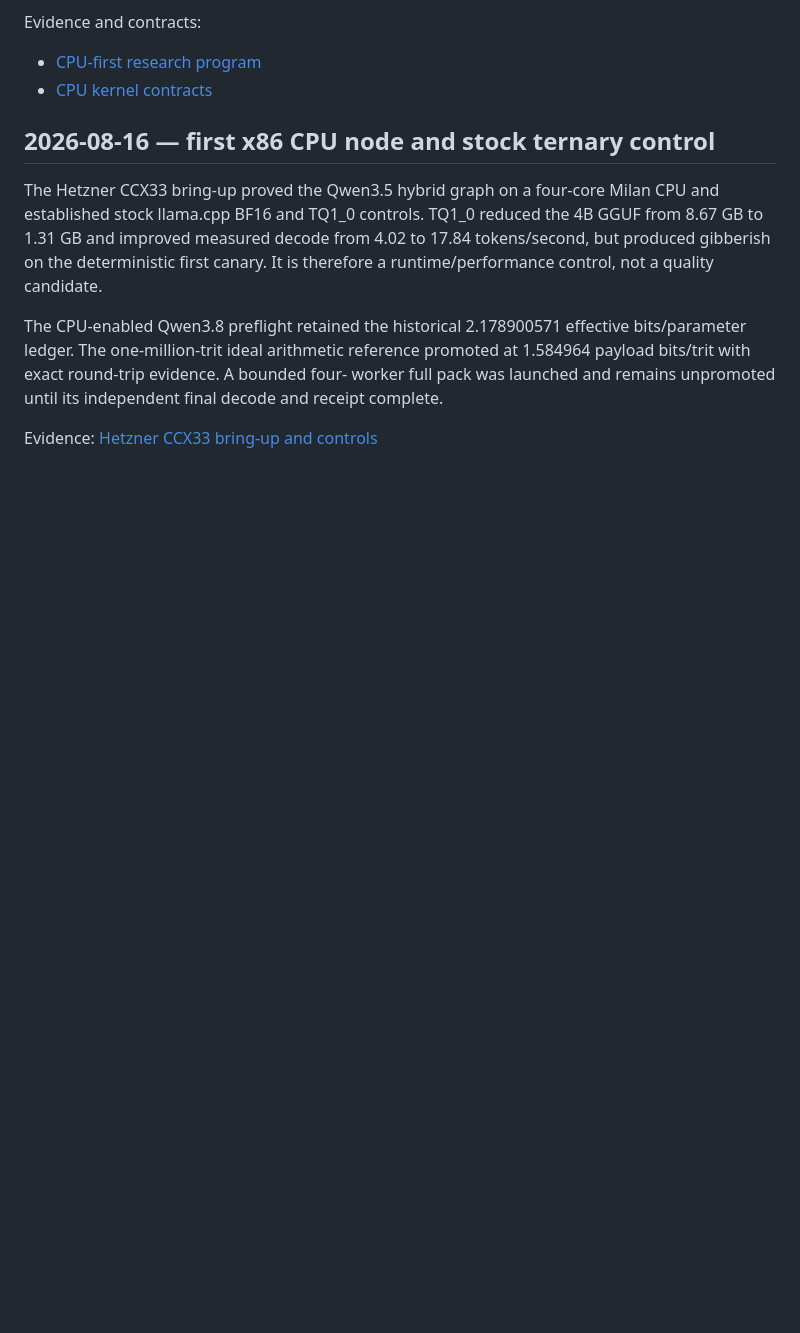
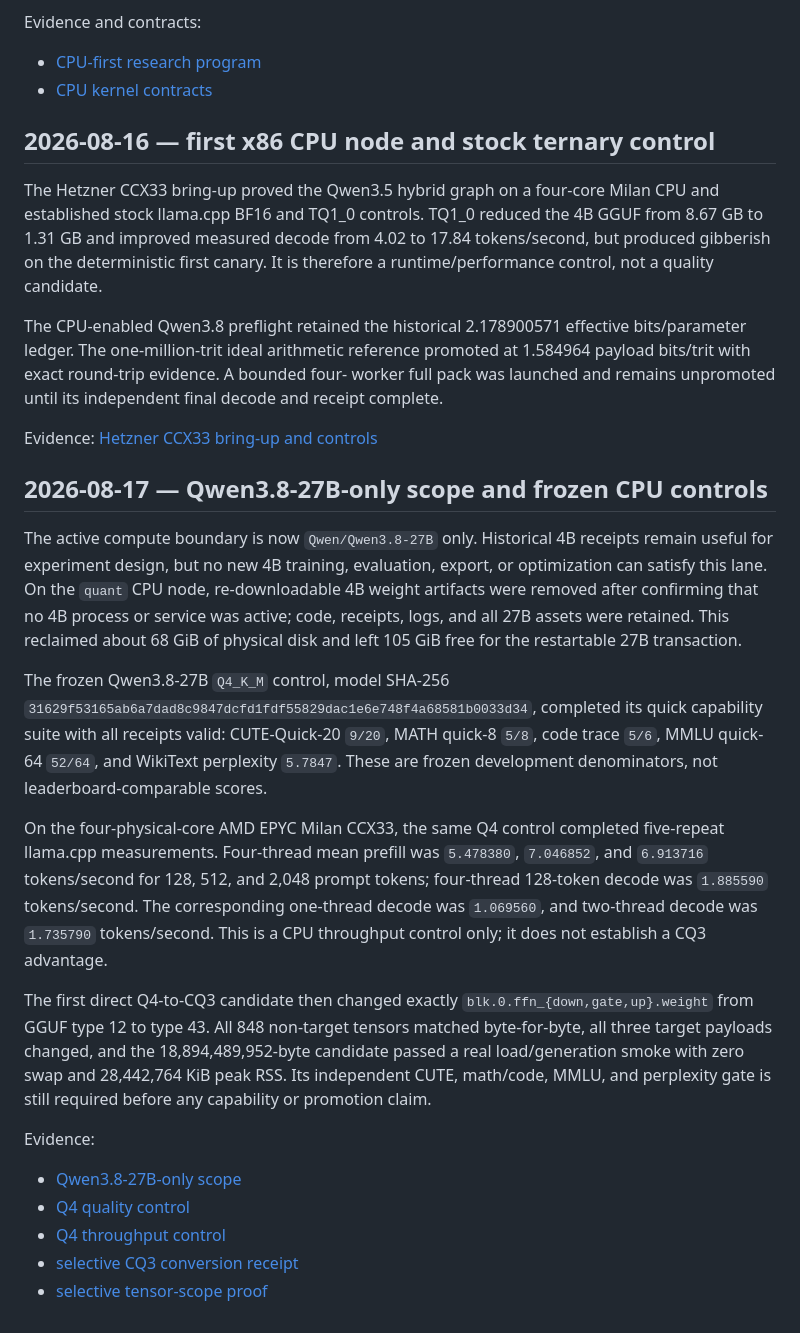
Before and after one commit to clark-labs-inc/clark-quantize, a Markdown page: experiments/llm_ternary_158bit_dossier/SCIENTIFIC_JOURNAL.md, the part around the change. GitHub-like rendering; blank space fills up the shorter version.

Commit message:
Record Qwen 27B CPU controls

```diff
--- a/experiments/llm_ternary_158bit_dossier/SCIENTIFIC_JOURNAL.md
+++ b/experiments/llm_ternary_158bit_dossier/SCIENTIFIC_JOURNAL.md
@@ -227,3 +227,43 @@ worker full pack was launched and remains unpromoted until its independent final
 decode and receipt complete.
 
 Evidence: [Hetzner CCX33 bring-up and controls](cpu_runtime/HETZNER_CCX33_RUN_20260816.md)
+
+## 2026-08-17 — Qwen3.8-27B-only scope and frozen CPU controls
+
+The active compute boundary is now `Qwen/Qwen3.8-27B` only. Historical 4B
+receipts remain useful for experiment design, but no new 4B training,
+evaluation, export, or optimization can satisfy this lane. On the `quant` CPU
+node, re-downloadable 4B weight artifacts were removed after confirming that no
+4B process or service was active; code, receipts, logs, and all 27B assets were
+retained. This reclaimed about 68 GiB of physical disk and left 105 GiB free
+for the restartable 27B transaction.
+
+The frozen Qwen3.8-27B `Q4_K_M` control, model SHA-256
+`31629f53165ab6a7dad8c9847dcfd1fdf55829dac1e6e748f4a68581b0033d34`,
+completed its quick capability suite with all receipts valid: CUTE-Quick-20
+`9/20`, MATH quick-8 `5/8`, code trace `5/6`, MMLU quick-64 `52/64`, and
+WikiText perplexity `5.7847`. These are frozen development denominators, not
+leaderboard-comparable scores.
+
+On the four-physical-core AMD EPYC Milan CCX33, the same Q4 control completed
+five-repeat llama.cpp measurements. Four-thread mean prefill was `5.478380`,
+`7.046852`, and `6.913716` tokens/second for 128, 512, and 2,048 prompt tokens;
+four-thread 128-token decode was `1.885590` tokens/second. The corresponding
+one-thread decode was `1.069560`, and two-thread decode was `1.735790`
+tokens/second. This is a CPU throughput control only; it does not establish a
+CQ3 advantage.
+
+The first direct Q4-to-CQ3 candidate then changed exactly
+`blk.0.ffn_{down,gate,up}.weight` from GGUF type 12 to type 43. All 848
+non-target tensors matched byte-for-byte, all three target payloads changed,
+and the 18,894,489,952-byte candidate passed a real load/generation smoke with
+zero swap and 28,442,764 KiB peak RSS. Its independent CUTE, math/code, MMLU,
+and perplexity gate is still required before any capability or promotion claim.
+
+Evidence:
+
+- [Qwen3.8-27B-only scope](cpu_runtime/QWEN38_27B_ONLY_SCOPE.md)
+- [Q4 quality control](cpu_runtime/receipts/qwen38_27b_cpu_q4_baseline_v1/summary.json)
+- [Q4 throughput control](cpu_runtime/receipts/qwen38_27b_cpu_throughput_v1/summary.json)
+- [selective CQ3 conversion receipt](cpu_runtime/receipts/qwen38_27b_layer0_mlp_direct_cq3_v1/conversion-receipt.json)
+- [selective tensor-scope proof](cpu_runtime/receipts/qwen38_27b_layer0_mlp_direct_cq3_v1/gguf-scope.json)
```
Also changed, not shown: experiments/llm_ternary_158bit_dossier/ARTIFACT_INDEX.md (+6 -2 lines).
